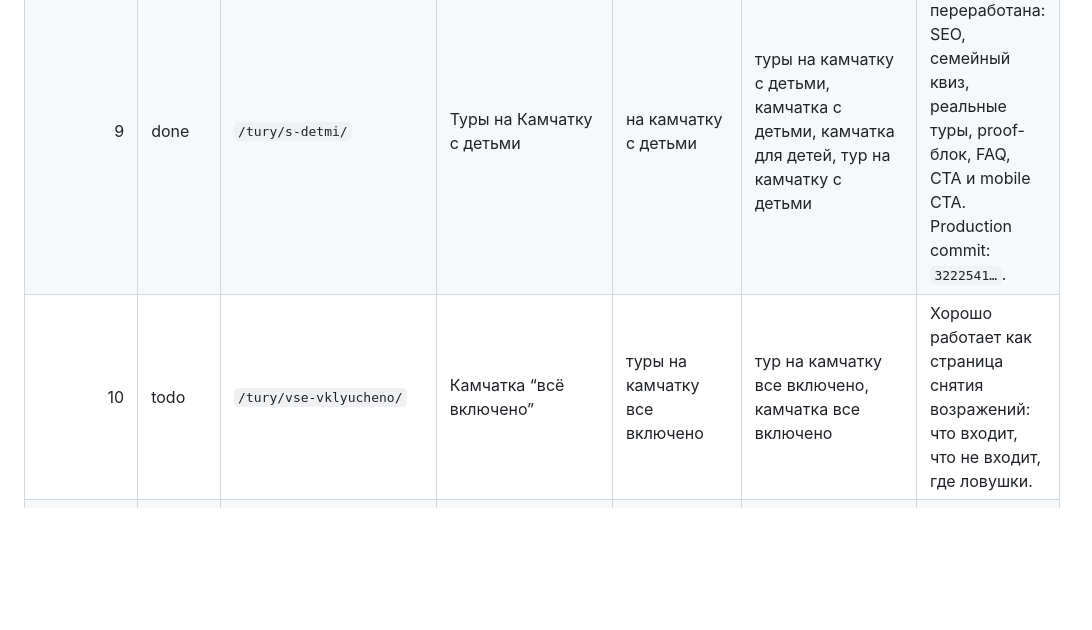
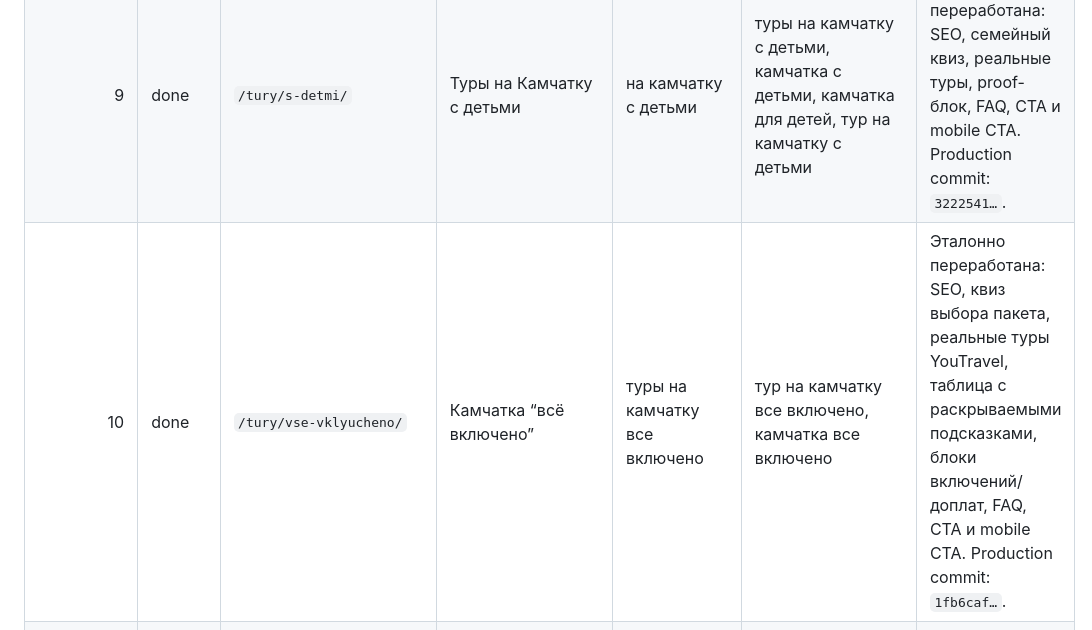
Before and after one commit to mfasad/kamchatka-travel, a Markdown page: docs/SEO_PAGE_QUEUE.md, the part around the change. Rendered like a GitHub page; blank space fills up the shorter version.

```diff
--- a/docs/SEO_PAGE_QUEUE.md
+++ b/docs/SEO_PAGE_QUEUE.md
@@ -42,7 +42,7 @@
 |---:|---|---|---|---|---|---|
 | 8 | done | `/ekskursii/vertoletnye/` | Вертолётные экскурсии на Камчатке | вертолетные экскурсии камчатка | долина гейзеров камчатка экскурсия, вертолетная экскурсия долина гейзеров камчатка | Эталонно переработана: SEO, вертолётный lead, реальная таблица YouTravel по вертолётному/гейзерному интенту, квиз, proof-блок, FAQ, CTA и mobile CTA. Production commit: `0e1e03e…`. |
 | 9 | done | `/tury/s-detmi/` | Туры на Камчатку с детьми | на камчатку с детьми | туры на камчатку с детьми, камчатка с детьми, камчатка для детей, тур на камчатку с детьми | Эталонно переработана: SEO, семейный квиз, реальные туры, proof-блок, FAQ, CTA и mobile CTA. Production commit: `3222541…`. |
-| 10 | todo | `/tury/vse-vklyucheno/` | Камчатка “всё включено” | туры на камчатку все включено | тур на камчатку все включено, камчатка все включено | Хорошо работает как страница снятия возражений: что входит, что не входит, где ловушки. |
+| 10 | done | `/tury/vse-vklyucheno/` | Камчатка “всё включено” | туры на камчатку все включено | тур на камчатку все включено, камчатка все включено | Эталонно переработана: SEO, квиз выбора пакета, реальные туры YouTravel, таблица с раскрываемыми подсказками, блоки включений/доплат, FAQ, CTA и mobile CTA. Production commit: `1fb6caf…`. |
 | 11 | todo | `/tury/zima/` | Зимние туры на Камчатку | камчатка зимой | зима на камчатке, камчатка зима, отдых на камчатке зимой, зимние туры на камчатку, туры на камчатку зимой | Сезонная коммерческая страница, важны источники, снегоходы, погода, одежда. |
 | 12 | todo | `/tury/gastro/` | Гастрономические туры по Камчатке | гастротур на камчатку | гастро тур на камчатку, гастрономический тур на камчатку, гастротур камчатка | Низкая частотность, но можно усилить через крабов, икру, рыбу, этноформаты. |
 
```
